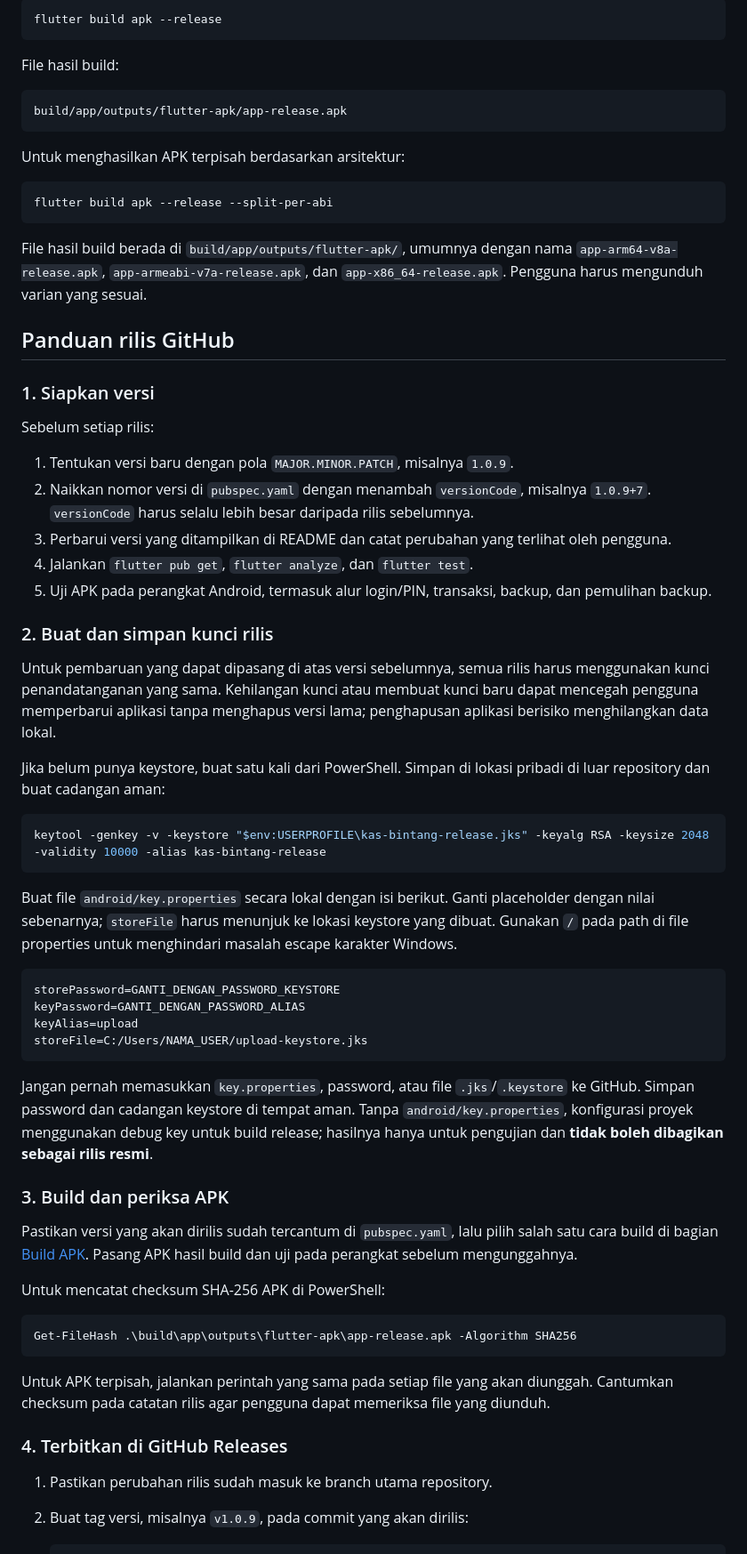
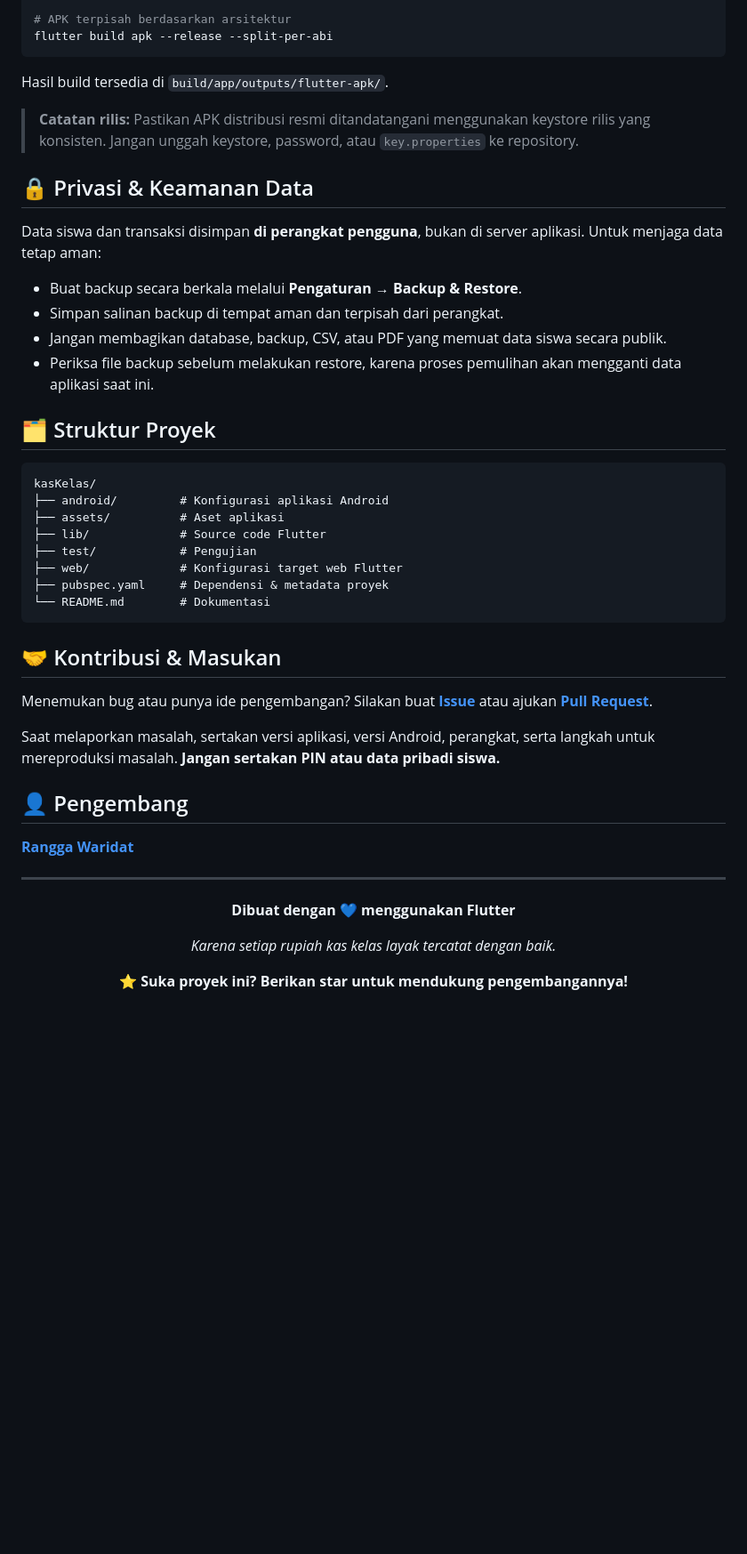
Before and after one commit to Vikaysamlekom/kasKelas, a Markdown page: README.md, the part around one of its changes. Shown at 89% size. Drawn GitHub-style; blank space fills up the shorter version.

Commit message:
Revise README for improved clarity and organization of application features and installation instructions

````diff
--- a/README.md
+++ b/README.md
@@ -115,89 +88,51 @@ besar:
 
-```powershell
-flutter build apk --release
-```
-
-File hasil build:
-
-```text
-build/app/outputs/flutter-apk/app-release.apk
-```
-
-Untuk menghasilkan APK terpisah berdasarkan arsitektur:
-
-```powershell
+# APK terpisah berdasarkan arsitektur
 flutter build apk --release --split-per-abi
 ```
 
-File hasil build berada di `build/app/outputs/flutter-apk/`, umumnya dengan
-nama `app-arm64-v8a-release.apk`, `app-armeabi-v7a-release.apk`, dan
-`app-x86_64-release.apk`. Pengguna harus mengunduh varian yang sesuai.
+Hasil build tersedia di `build/app/outputs/flutter-apk/`.
 
-## Panduan rilis GitHub
+> **Catatan rilis:** Pastikan APK distribusi resmi ditandatangani menggunakan keystore rilis yang konsisten. Jangan unggah keystore, password, atau `key.properties` ke repository.
 
-### 1. Siapkan versi
+## 🔒 Privasi & Keamanan Data
 
-Sebelum setiap rilis:
+Data siswa dan transaksi disimpan **di perangkat pengguna**, bukan di server aplikasi. Untuk menjaga data tetap aman:
 
-1. Tentukan versi baru dengan pola `MAJOR.MINOR.PATCH`, misalnya `1.0.9`.
-2. Naikkan nomor versi di `pubspec.yaml` dengan menambah `versionCode`, misalnya
-   `1.0.9+7`. `versionCode` harus selalu lebih besar daripada rilis sebelumnya.
-3. Perbarui versi yang ditampilkan di README dan catat perubahan yang terlihat
-   oleh pengguna.
-4. Jalankan `flutter pub get`, `flutter analyze`, dan `flutter test`.
-5. Uji APK pada perangkat Android, termasuk alur login/PIN, transaksi, backup,
-   dan pemulihan backup.
+- Buat backup secara berkala melalui **Pengaturan → Backup & Restore**.
+- Simpan salinan backup di tempat aman dan terpisah dari perangkat.
+- Jangan membagikan database, backup, CSV, atau PDF yang memuat data siswa secara publik.
+- Periksa file backup sebelum melakukan restore, karena proses pemulihan akan mengganti data aplikasi saat ini.
 
-### 2. Buat dan simpan kunci rilis
+## 🗂️ Struktur Proyek
 
-Untuk pembaruan yang dapat dipasang di atas versi sebelumnya, semua rilis harus
-menggunakan kunci penandatanganan yang sama. Kehilangan kunci atau membuat
-kunci baru dapat mencegah pengguna memperbarui aplikasi tanpa menghapus versi
-lama; penghapusan aplikasi berisiko menghilangkan data lokal.
-
-Jika belum punya keystore, buat satu kali dari PowerShell. Simpan di lokasi
-pribadi di luar repository dan buat cadangan aman:
-
-```powershell
-keytool -genkey -v -keystore "$env:USERPROFILE\kas-bintang-release.jks" -keyalg RSA -keysize 2048 -validity 10000 -alias kas-bintang-release
+```text
+kasKelas/
+├── android/         # Konfigurasi aplikasi Android
+├── assets/          # Aset aplikasi
+├── lib/             # Source code Flutter
+├── test/            # Pengujian
+├── web/             # Konfigurasi target web Flutter
+├── pubspec.yaml     # Dependensi & metadata proyek
+└── README.md        # Dokumentasi
 ```
 
-Buat file `android/key.properties` secara lokal dengan isi berikut. Ganti
-placeholder dengan nilai sebenarnya; `storeFile` harus menunjuk ke lokasi
-keystore yang dibuat. Gunakan `/` pada path di file properties untuk menghindari
-masalah escape karakter Windows.
+## 🤝 Kontribusi & Masukan
 
-```properties
-storePassword=GANTI_DENGAN_PASSWORD_KEYSTORE
-keyPassword=GANTI_DENGAN_PASSWORD_ALIAS
-keyAlias=upload
-storeFile=C:/Users/NAMA_USER/upload-keystore.jks
-```
+Menemukan bug atau punya ide pengembangan? Silakan buat **[Issue](https://github.com/ranggawaridat/kasKelas/issues)** atau ajukan **[Pull Request](https://github.com/ranggawaridat/kasKelas/pulls)**.
 
-Jangan pernah memasukkan `key.properties`, password, atau file `.jks`/`.keystore`
-ke GitHub. Simpan password dan cadangan keystore di tempat aman. Tanpa
-`android/key.properties`, konfigurasi proyek menggunakan debug key untuk build
-release; hasilnya hanya untuk pengujian dan **tidak boleh dibagikan sebagai
-rilis resmi**.
+Saat melaporkan masalah, sertakan versi aplikasi, versi Android, perangkat, serta langkah untuk mereproduksi masalah. **Jangan sertakan PIN atau data pribadi siswa.**
 
-### 3. Build dan periksa APK
+## 👤 Pengembang
 
-Pastikan versi yang akan dirilis sudah tercantum di `pubspec.yaml`, lalu pilih
-salah satu cara build di bagian [Build APK](#build-apk). Pasang APK hasil build
-dan uji pada perangkat sebelum mengunggahnya.
+**[Rangga Waridat](https://github.com/ranggawaridat)**
 
-Untuk mencatat checksum SHA-256 APK di PowerShell:
+---
 
-```powershell
-Get-FileHash .\build\app\outputs\flutter-apk\app-release.apk -Algorithm SHA256
-```
+<div align="center">
 
-Untuk APK terpisah, jalankan perintah yang sama pada setiap file yang akan
-diunggah. Cantumkan checksum pada catatan rilis agar pengguna dapat memeriksa
-file yang diunduh.
+**Dibuat dengan 💙 menggunakan Flutter**
 
-### 4. Terbitkan di GitHub Releases
+*Karena setiap rupiah kas kelas layak tercatat dengan baik.*
 
-1. Pastikan perubahan rilis sudah masuk ke branch utama repository.
-2. Buat tag versi, misalnya `v1.0.9`, pada commit yang akan dirilis:
+⭐ **Suka proyek ini? Berikan star untuk mendukung pengembangannya!**
 
````
Also changed, not shown: other parts of README.md (+58 -128 lines).
